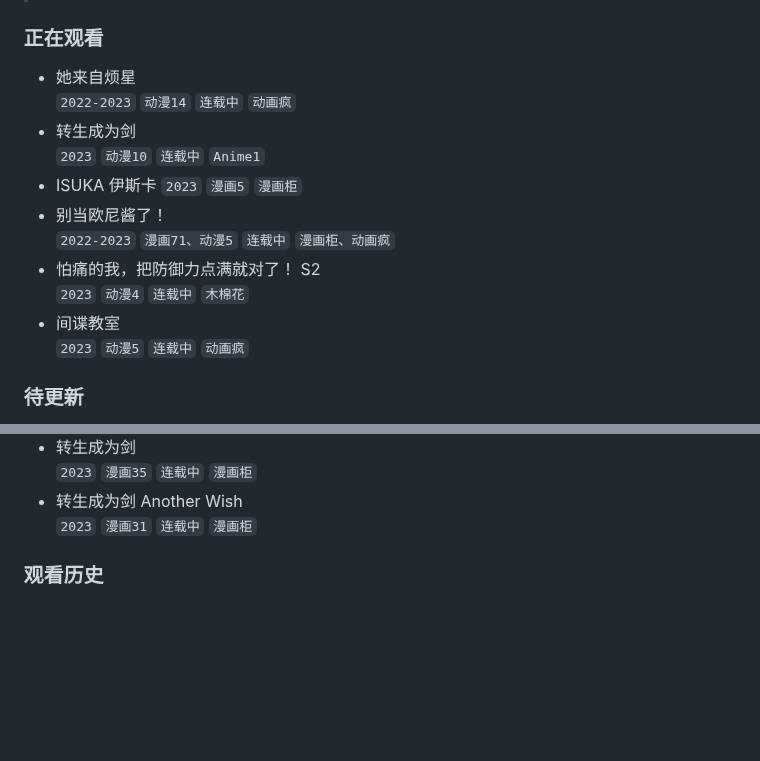
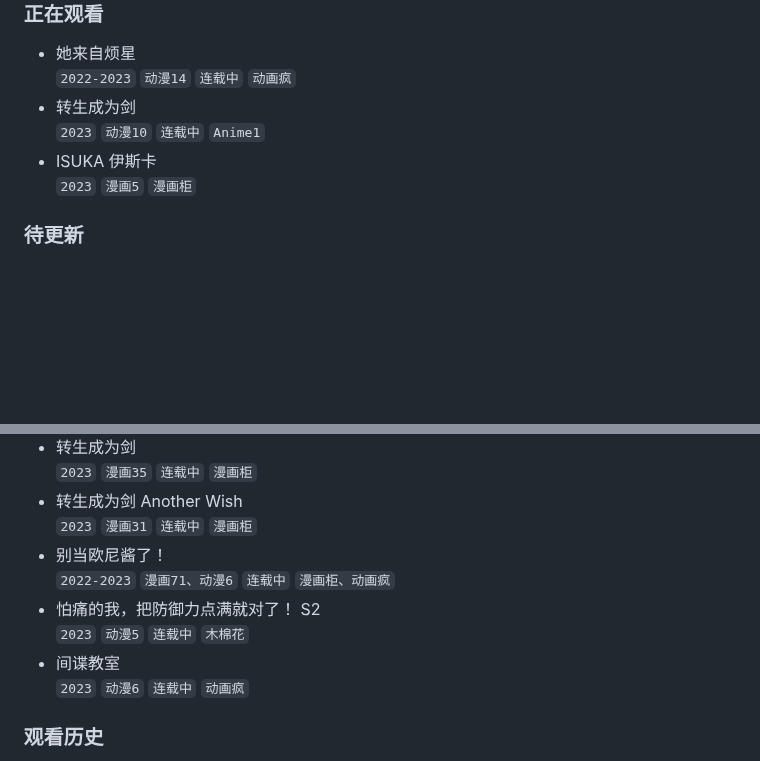
Before and after one commit to wuxian425/wuxian425.github.io, a Markdown page: bangumi/bangumi.md, 2 parts joined by grey strips. Drawn GitHub-style; blank space fills up the shorter version.

Commit message:
把补完的番们扔回等待更新
压缩个 Galgame 压缩了一个小时还格式错误（）

```diff
--- a/bangumi/bangumi.md
+++ b/bangumi/bangumi.md
@@ -10,12 +10,6 @@
   `2023` `动漫10` `连载中` `Anime1`
 - ISUKA 伊斯卡
   `2023` `漫画5` `漫画柜`
-- 别当欧尼酱了！
-  `2022-2023` `漫画71、动漫5` `连载中` `漫画柜、动画疯`
-- 怕痛的我，把防御力点满就对了！ S2
-  `2023` `动漫4` `连载中` `木棉花`
-- 间谍教室
-  `2023` `动漫5` `连载中` `动画疯`
 
 ### 待更新
 
@@ -41,6 +35,12 @@
   `2023` `漫画35` `连载中` `漫画柜`
 - 转生成为剑 Another Wish
   `2023` `漫画31` `连载中` `漫画柜`
+- 别当欧尼酱了！
+  `2022-2023` `漫画71、动漫6` `连载中` `漫画柜、动画疯`
+- 怕痛的我，把防御力点满就对了！ S2
+  `2023` `动漫5` `连载中` `木棉花`
+- 间谍教室
+  `2023` `动漫6` `连载中` `动画疯`
 
 ### 观看历史
 
```
